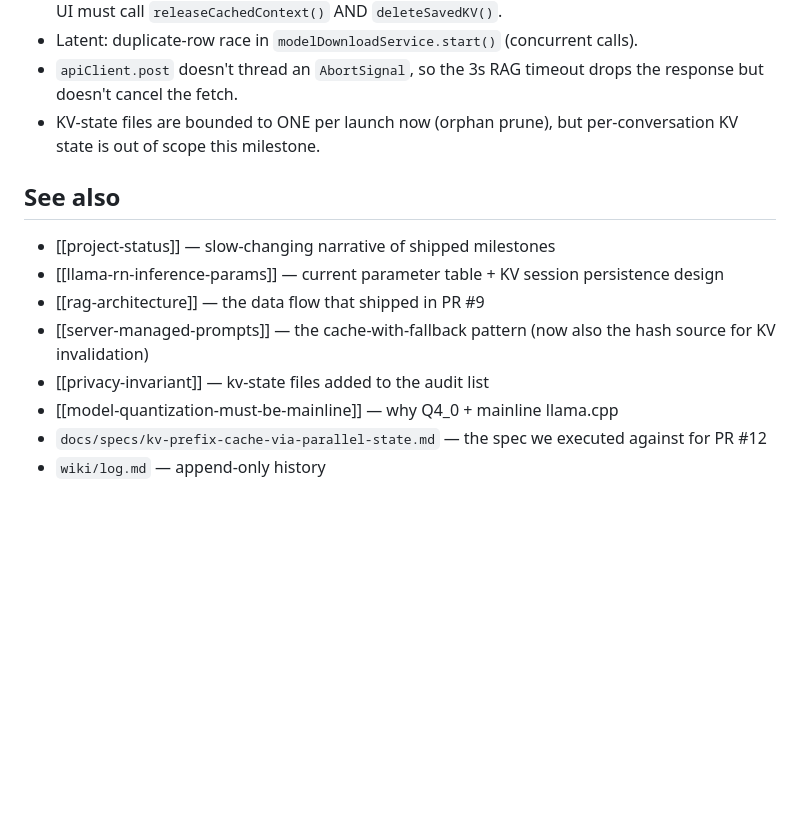
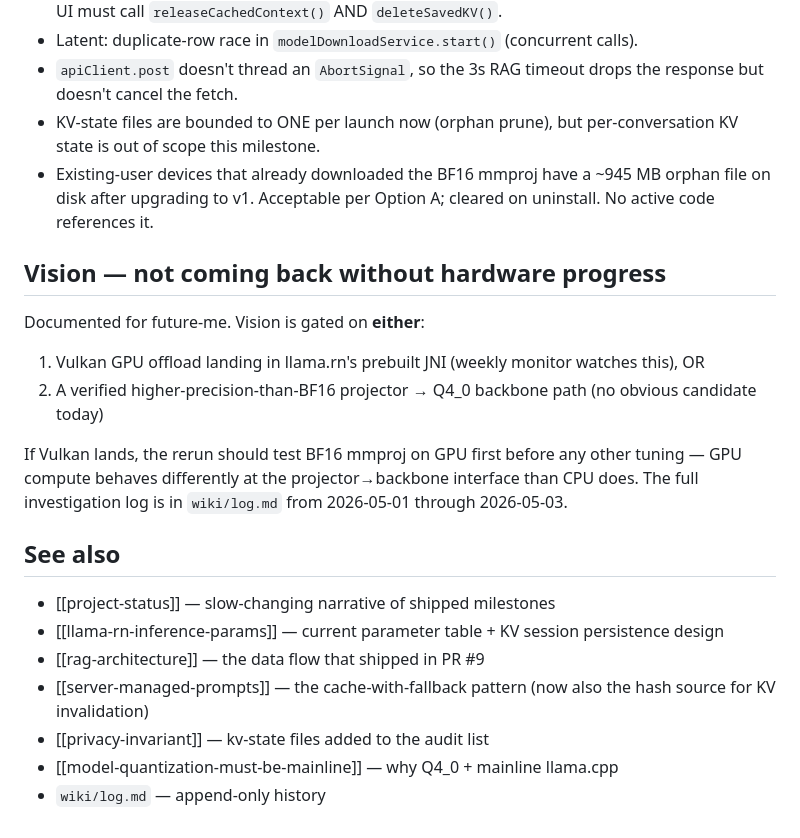
Before and after one commit to robertangeles/cc-culinaire-kitchen-mobile, a Markdown page: wiki/synthesis/in-flight.md, the part around one of its changes. Rendered like a GitHub page; blank space fills up the shorter version.

```diff
--- a/wiki/synthesis/in-flight.md
+++ b/wiki/synthesis/in-flight.md
@@ -43,6 +47,16 @@ Nothing blocked. Branch state clean. **Vulkan GPU offload investigated and parke
 - Latent: duplicate-row race in `modelDownloadService.start()` (concurrent calls).
 - `apiClient.post` doesn't thread an `AbortSignal`, so the 3s RAG timeout drops the response but doesn't cancel the fetch.
 - KV-state files are bounded to ONE per launch now (orphan prune), but per-conversation KV state is out of scope this milestone.
+- Existing-user devices that already downloaded the BF16 mmproj have a ~945 MB orphan file on disk after upgrading to v1. Acceptable per Option A; cleared on uninstall. No active code references it.
+
+## Vision — not coming back without hardware progress
+
+Documented for future-me. Vision is gated on **either**:
+
+1. Vulkan GPU offload landing in llama.rn's prebuilt JNI (weekly monitor watches this), OR
+2. A verified higher-precision-than-BF16 projector → Q4_0 backbone path (no obvious candidate today)
+
+If Vulkan lands, the rerun should test BF16 mmproj on GPU first before any other tuning — GPU compute behaves differently at the projector→backbone interface than CPU does. The full investigation log is in `wiki/log.md` from 2026-05-01 through 2026-05-03.
 
 ## See also
 
@@ -52,5 +66,4 @@ Nothing blocked. Branch state clean. **Vulkan GPU offload investigated and parke
 - [[server-managed-prompts]] — the cache-with-fallback pattern (now also the hash source for KV invalidation)
 - [[privacy-invariant]] — kv-state files added to the audit list
 - [[model-quantization-must-be-mainline]] — why Q4_0 + mainline llama.cpp
-- `docs/specs/kv-prefix-cache-via-parallel-state.md` — the spec we executed against for PR #12
 - `wiki/log.md` — append-only history
```
Also changed, not shown: other parts of wiki/synthesis/in-flight.md (+21 -17 lines).
